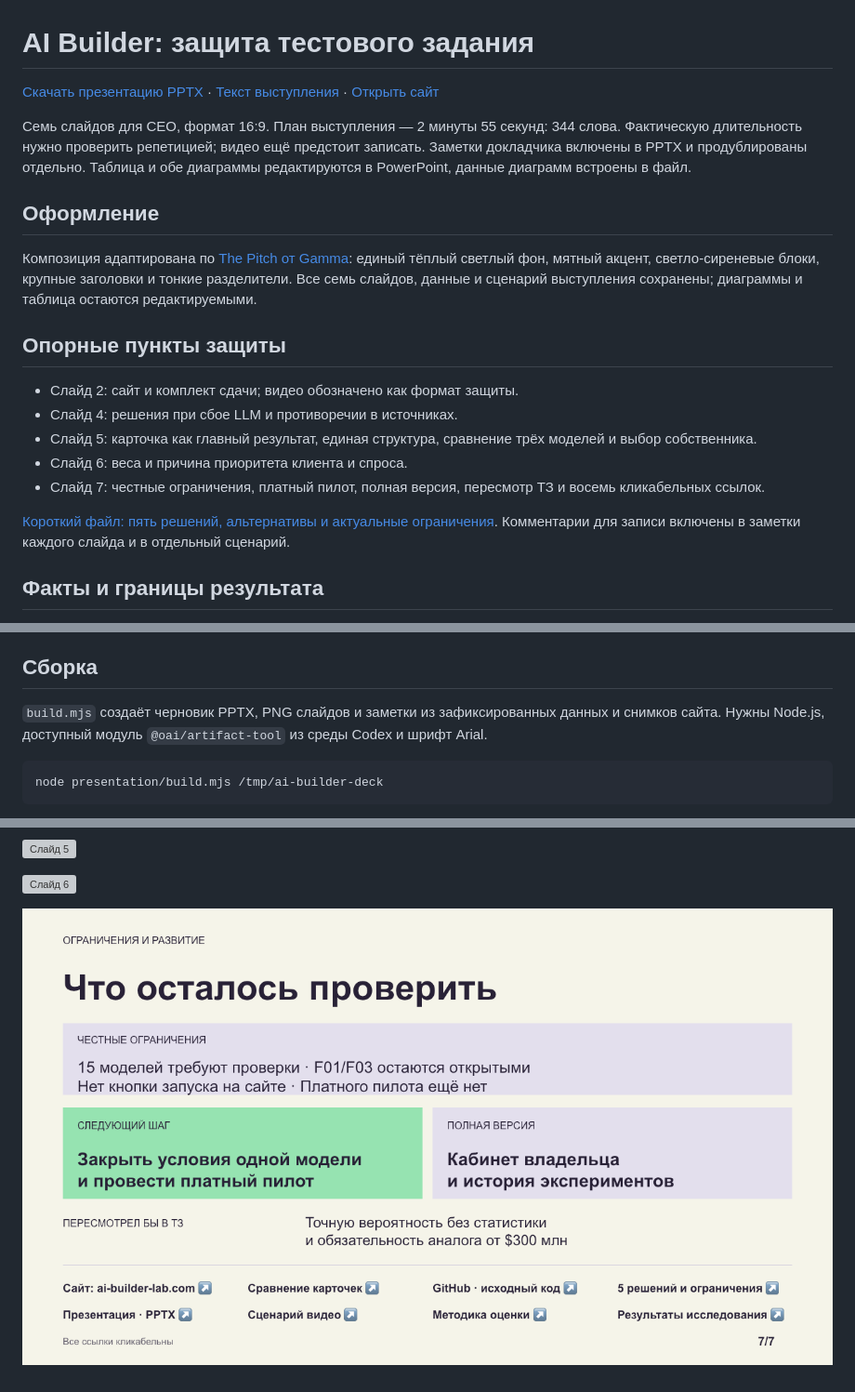
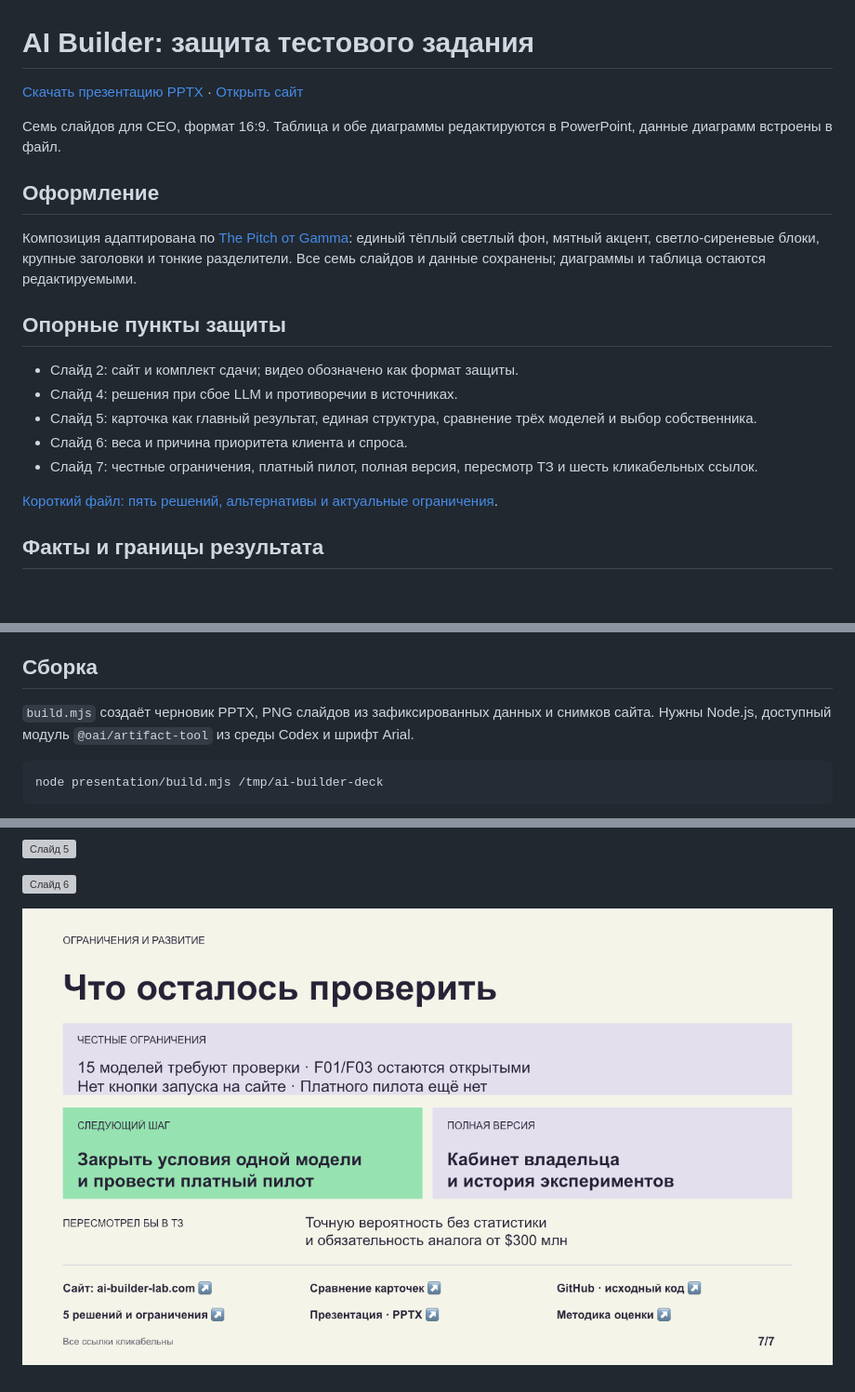
Before and after one commit to bcmle/test_ai_builder, a Markdown page: presentation/README.md, 3 parts joined by grey strips. Shown at 93% size. GitHub-like rendering; pictures changed too: presentation/preview/slide-7.png; blank space fills up the shorter version; grey boxes are pictures that could not be loaded.

Commit message:
docs: remove recording script from published presentation

````diff
--- a/presentation/README.md
+++ b/presentation/README.md
@@ -1,12 +1,12 @@
 # AI Builder: защита тестового задания
 
-[Скачать презентацию PPTX](AI-Builder-CEO.pptx) · [Текст выступления](speaker-notes.md) · [Открыть сайт](https://ai-builder-lab.com/)
+[Скачать презентацию PPTX](AI-Builder-CEO.pptx) · [Открыть сайт](https://ai-builder-lab.com/)
 
-Семь слайдов для CEO, формат 16:9. План выступления — 2 минуты 55 секунд: 344 слова. Фактическую длительность нужно проверить репетицией; видео ещё предстоит записать. Заметки докладчика включены в PPTX и продублированы отдельно. Таблица и обе диаграммы редактируются в PowerPoint, данные диаграмм встроены в файл.
+Семь слайдов для CEO, формат 16:9. Таблица и обе диаграммы редактируются в PowerPoint, данные диаграмм встроены в файл.
 
 ## Оформление
 
-Композиция адаптирована по [The Pitch от Gamma](https://gamma.app/ru/templates/the-pitch): единый тёплый светлый фон, мятный акцент, светло-сиреневые блоки, крупные заголовки и тонкие разделители. Все семь слайдов, данные и сценарий выступления сохранены; диаграммы и таблица остаются редактируемыми.
+Композиция адаптирована по [The Pitch от Gamma](https://gamma.app/ru/templates/the-pitch): единый тёплый светлый фон, мятный акцент, светло-сиреневые блоки, крупные заголовки и тонкие разделители. Все семь слайдов и данные сохранены; диаграммы и таблица остаются редактируемыми.
 
 ## Опорные пункты защиты
 
@@ -14,9 +14,9 @@
 - Слайд 4: решения при сбое LLM и противоречии в источниках.
 - Слайд 5: карточка как главный результат, единая структура, сравнение трёх моделей и выбор собственника.
 - Слайд 6: веса и причина приоритета клиента и спроса.
-- Слайд 7: честные ограничения, платный пилот, полная версия, пересмотр ТЗ и восемь кликабельных ссылок.
+- Слайд 7: честные ограничения, платный пилот, полная версия, пересмотр ТЗ и шесть кликабельных ссылок.
 
-[Короткий файл: пять решений, альтернативы и актуальные ограничения](decisions.md). Комментарии для записи включены в заметки каждого слайда и в отдельный сценарий.
+[Короткий файл: пять решений, альтернативы и актуальные ограничения](decisions.md).
 
 ## Факты и границы результата
 
@@ -41,7 +41,7 @@
 
 ## Сборка
 
-`build.mjs` создаёт черновик PPTX, PNG слайдов и заметки из зафиксированных данных и снимков сайта. Нужны Node.js, доступный модуль `@oai/artifact-tool` из среды Codex и шрифт Arial.
+`build.mjs` создаёт черновик PPTX, PNG слайдов из зафиксированных данных и снимков сайта. Нужны Node.js, доступный модуль `@oai/artifact-tool` из среды Codex и шрифт Arial.
 
 ```sh
 node presentation/build.mjs /tmp/ai-builder-deck
````
Also changed, not shown: presentation/speaker-notes.md (deleted, +0 -29 lines), 3 other files.
